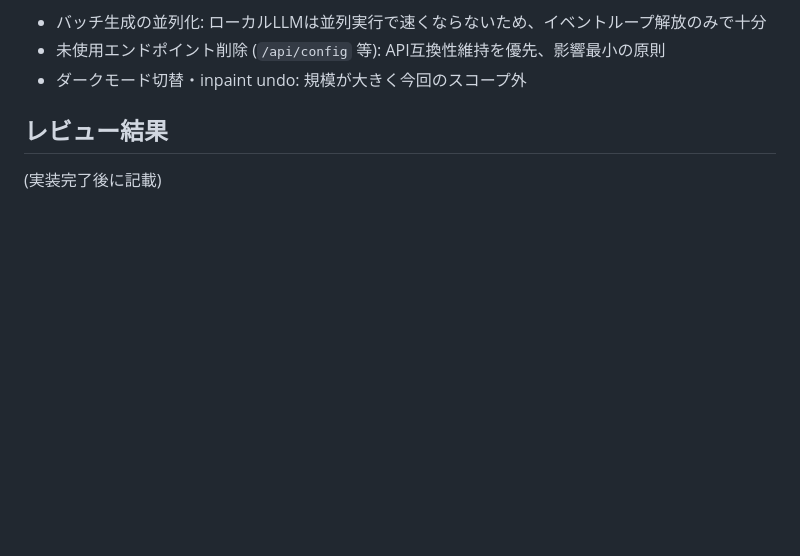
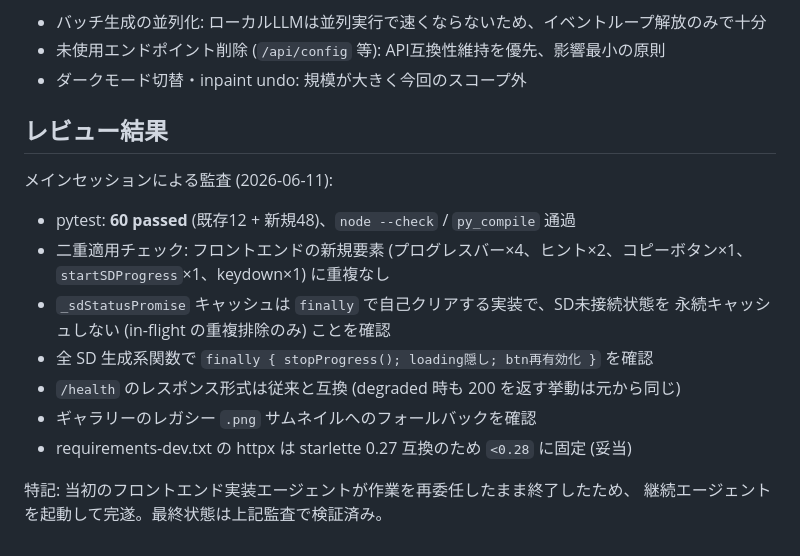
Before and after one commit to sj55576/Img2sdtxt, a Markdown page: tasks/todo.md, the part around one of its changes. GitHub-like rendering; blank space fills up the shorter version.

```diff
--- a/tasks/todo.md
+++ b/tasks/todo.md
@@ -62,4 +62,17 @@
 
 ## レビュー結果
 
-(実装完了後に記載)
+メインセッションによる監査 (2026-06-11):
+
+- pytest: **60 passed** (既存12 + 新規48)、`node --check` / `py_compile` 通過
+- 二重適用チェック: フロントエンドの新規要素 (プログレスバー×4、ヒント×2、コピーボタン×1、
+  `startSDProgress`×1、keydown×1) に重複なし
+- `_sdStatusPromise` キャッシュは `finally` で自己クリアする実装で、SD未接続状態を
+  永続キャッシュしない (in-flight の重複排除のみ) ことを確認
+- 全 SD 生成系関数で `finally { stopProgress(); loading隠し; btn再有効化 }` を確認
+- `/health` のレスポンス形式は従来と互換 (degraded 時も 200 を返す挙動は元から同じ)
+- ギャラリーのレガシー `.png` サムネイルへのフォールバックを確認
+- requirements-dev.txt の httpx は starlette 0.27 互換のため `<0.28` に固定 (妥当)
+
+特記: 当初のフロントエンド実装エージェントが作業を再委任したまま終了したため、
+継続エージェントを起動して完遂。最終状態は上記監査で検証済み。
```
Also changed, not shown: other parts of tasks/todo.md (+20 -20 lines), README.md (+10 -0 lines).
